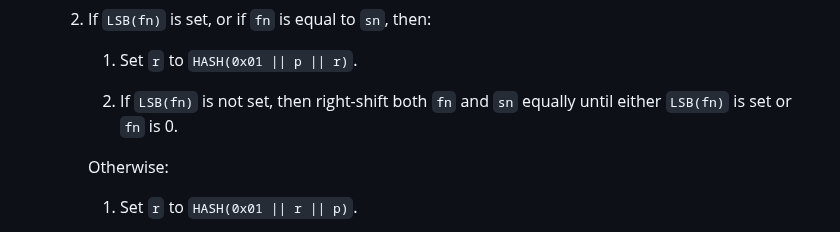
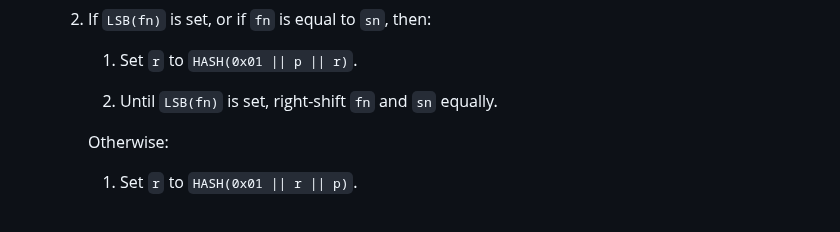
Before and after one commit to davidben/merkle-tree-certs, a Markdown page: draft-davidben-tls-merkle-tree-certs.md, the part around the change. GitHub-like rendering.

Commit message:
Clarify loop exit condition in subtree inclusion proof verification

```diff
--- a/draft-davidben-tls-merkle-tree-certs.md
+++ b/draft-davidben-tls-merkle-tree-certs.md
@@ -429,7 +429,7 @@ Given a subtree inclusion proof, `inclusion_proof`, for entry `index`, with hash
 
       1. Set `r` to `HASH(0x01 || p || r)`.
 
-      1. If `LSB(fn)` is not set, then right-shift both `fn` and `sn` equally until either `LSB(fn)` is set or `fn` is 0.
+      1. Until `LSB(fn)` is set, right-shift `fn` and `sn` equally.
 
       Otherwise:
 
```
